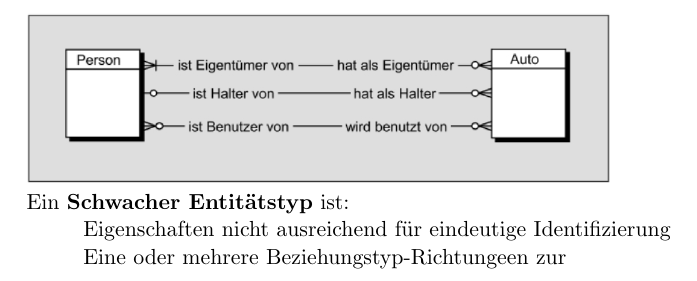
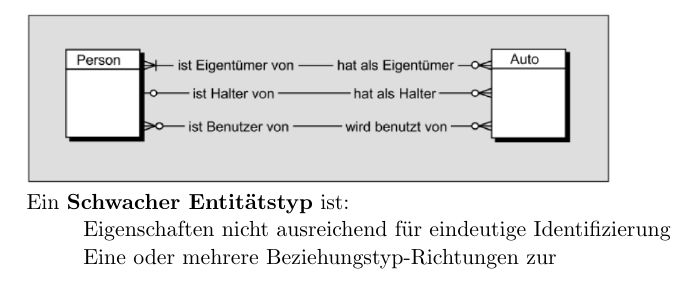
Before and after one commit to ToiletCoders/THU-Summary-SS22, a LaTeX document (Datenbanken/datenbanken.tex): part of page 11 of 11, cut so that both start at the same text. Compiled offline with pdfLaTeX.

Commit message:
added comments

```diff
--- a/Datenbanken/datenbanken.tex
+++ b/Datenbanken/datenbanken.tex
@@ -250,7 +250,8 @@ Gründe für die Vermeidung von Redundanz:
 \includegraphics[width=0.7\textwidth]{"graphics/parallel-bz"}
 \\ Ein \textbf{Schwacher Entitätstyp} ist:
 \\\tab Eigenschaften nicht ausreichend für eindeutige Identifizierung
-\\\tab Eine oder mehrere Beziehungstyp-Richtungeen zur
+\\\tab Eine oder mehrere Beziehungstyp-Richtungen zur
+%2.45
 %Grafik einbetten:
 %\includegraphics[width=0.7\textwidth]{"graphics/name-der-grafik"}
 \end{document}
```
Also changed, not shown: Datenbanken/datenbanken.pdf.
